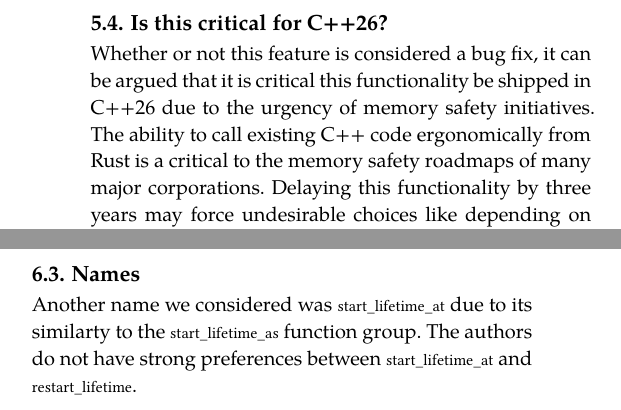
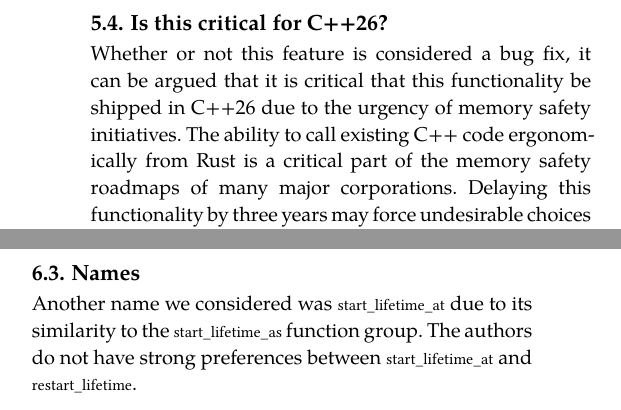
Before and after one commit to camio/trivially_relocate_primitives, a Typst document (trivially_relocate_primitives.typ): two parts of the columns of page 5 of 6, joined at a grey line, cut so that both start at the same text. Compiled offline with Typst 0.15; a missing font is replaced by an installed copy or a similar font.

Commit message:
fix typos

```diff
--- a/trivially_relocate_primitives.typ
+++ b/trivially_relocate_primitives.typ
@@ -374,9 +374,9 @@ a _complete_ trivial relocatability solution in C++26.
 == Is this critical for C++26?
 
 Whether or not this feature is considered a bug fix, it can be argued that it is
-critical this functionality be shipped in C++26 due to the urgency of memory
+critical that this functionality be shipped in C++26 due to the urgency of memory
 safety initiatives. The ability to call existing C++ code ergonomically from
-Rust is a critical to the memory safety roadmaps of many major corporations.
+Rust is a critical part of the memory safety roadmaps of many major corporations.
 Delaying this functionality by three years may force undesirable choices like
 depending on non-portable undefined behavior for interop or a strong push to
 rewrite existing C++ code that works just fine.
@@ -458,7 +458,7 @@ serialization.
 
 == Names
 
-Another name we considered was `start_lifetime_at` due to its similarty to the
+Another name we considered was `start_lifetime_at` due to its similarity to the
 `start_lifetime_as` function group. The authors do not have strong preferences
 between `start_lifetime_at` and `restart_lifetime`.
 
```
Also changed, not shown: trivially_relocate_primitives.typ (8 more changed lines).
